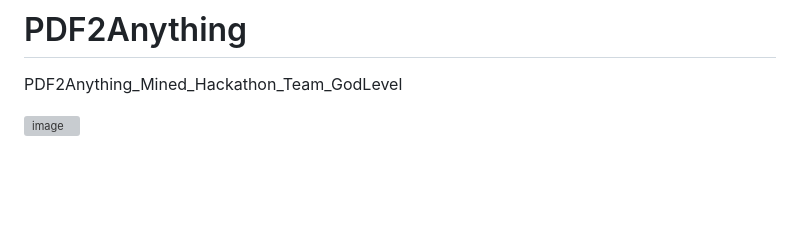
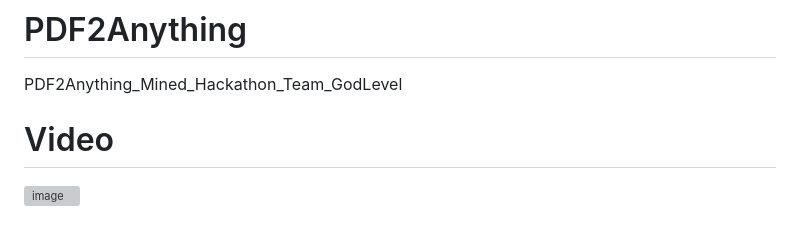
Before and after one commit to Rahul-Morabiya/PDF2Anything, a Markdown page: README.md, the part around the change. Rendered like a GitHub page; blank space fills up the shorter version; grey boxes are pictures that could not be loaded.

```diff
--- a/README.md
+++ b/README.md
@@ -1,5 +1,7 @@
 # PDF2Anything
 PDF2Anything_Mined_Hackathon_Team_GodLevel
+
+# Video
 
 ![image](https://github.com/user-attachments/assets/6563200c-e258-450c-b73a-ba8aa45f06a1)
 
```
